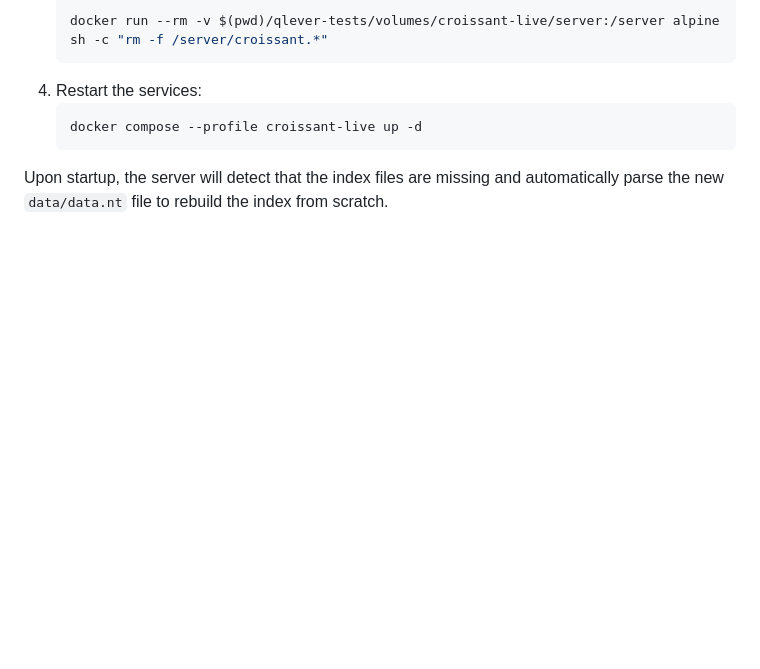
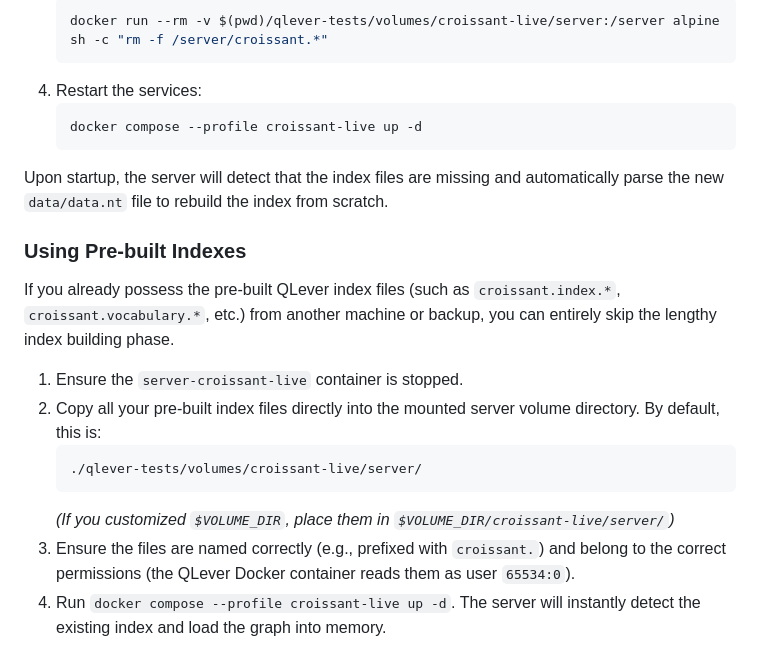
Before and after one commit to codata/semantic-croissant, a Markdown page: README.md, the part around the change. Rendered like a GitHub page; blank space fills up the shorter version.

Commit message:
Indexes management

````diff
--- a/README.md
+++ b/README.md
@@ -62,3 +62,15 @@ To update the data and restart the services:
    ```
 
 Upon startup, the server will detect that the index files are missing and automatically parse the new `data/data.nt` file to rebuild the index from scratch.
+
+### Using Pre-built Indexes
+If you already possess the pre-built QLever index files (such as `croissant.index.*`, `croissant.vocabulary.*`, etc.) from another machine or backup, you can entirely skip the lengthy index building phase.
+
+1. Ensure the `server-croissant-live` container is stopped.
+2. Copy all your pre-built index files directly into the mounted server volume directory. By default, this is:
+   ```bash
+   ./qlever-tests/volumes/croissant-live/server/
+   ```
+   *(If you customized `$VOLUME_DIR`, place them in `$VOLUME_DIR/croissant-live/server/`)*
+3. Ensure the files are named correctly (e.g., prefixed with `croissant.`) and belong to the correct permissions (the QLever Docker container reads them as user `65534:0`).
+4. Run `docker compose --profile croissant-live up -d`. The server will instantly detect the existing index and load the graph into memory.
````
